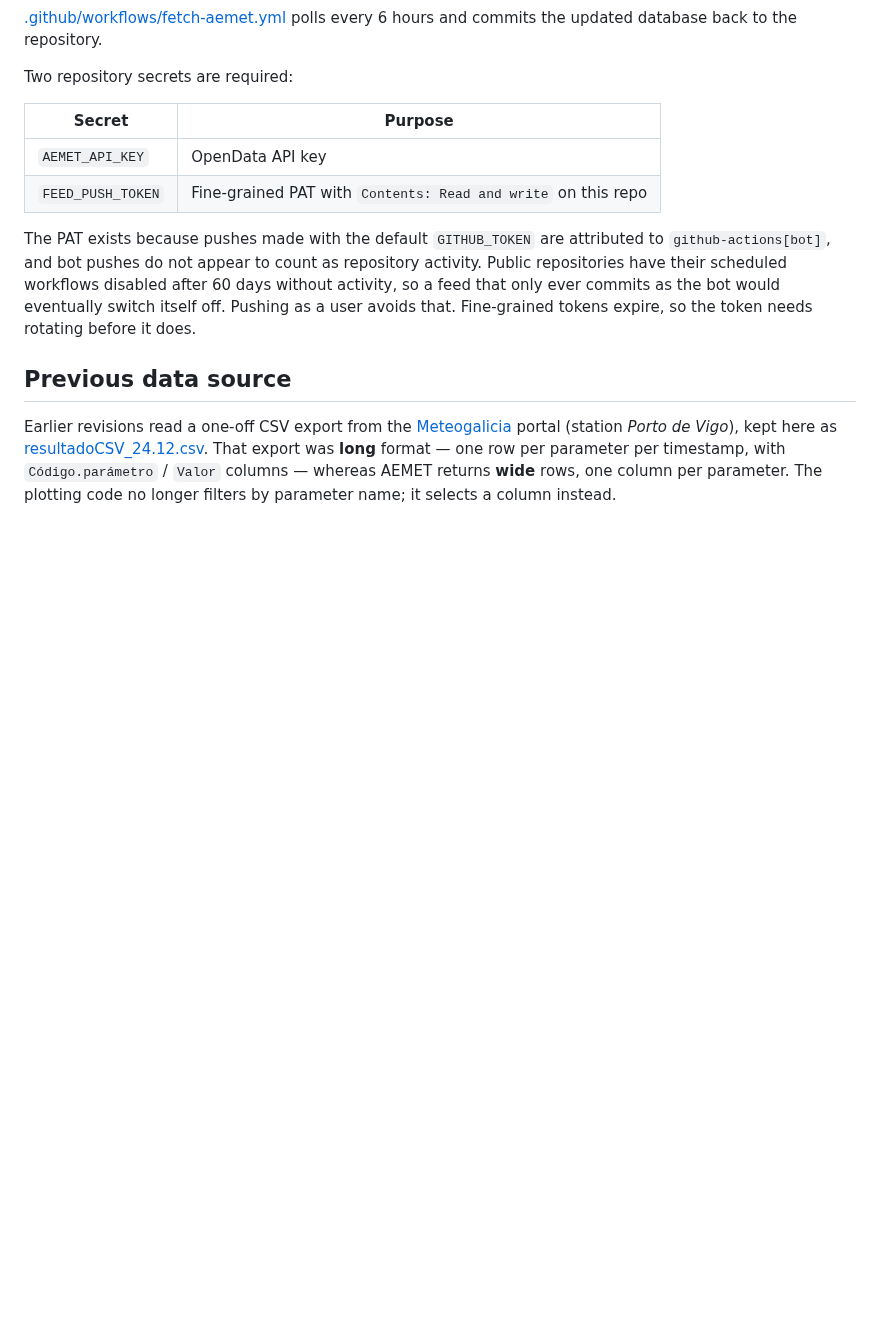
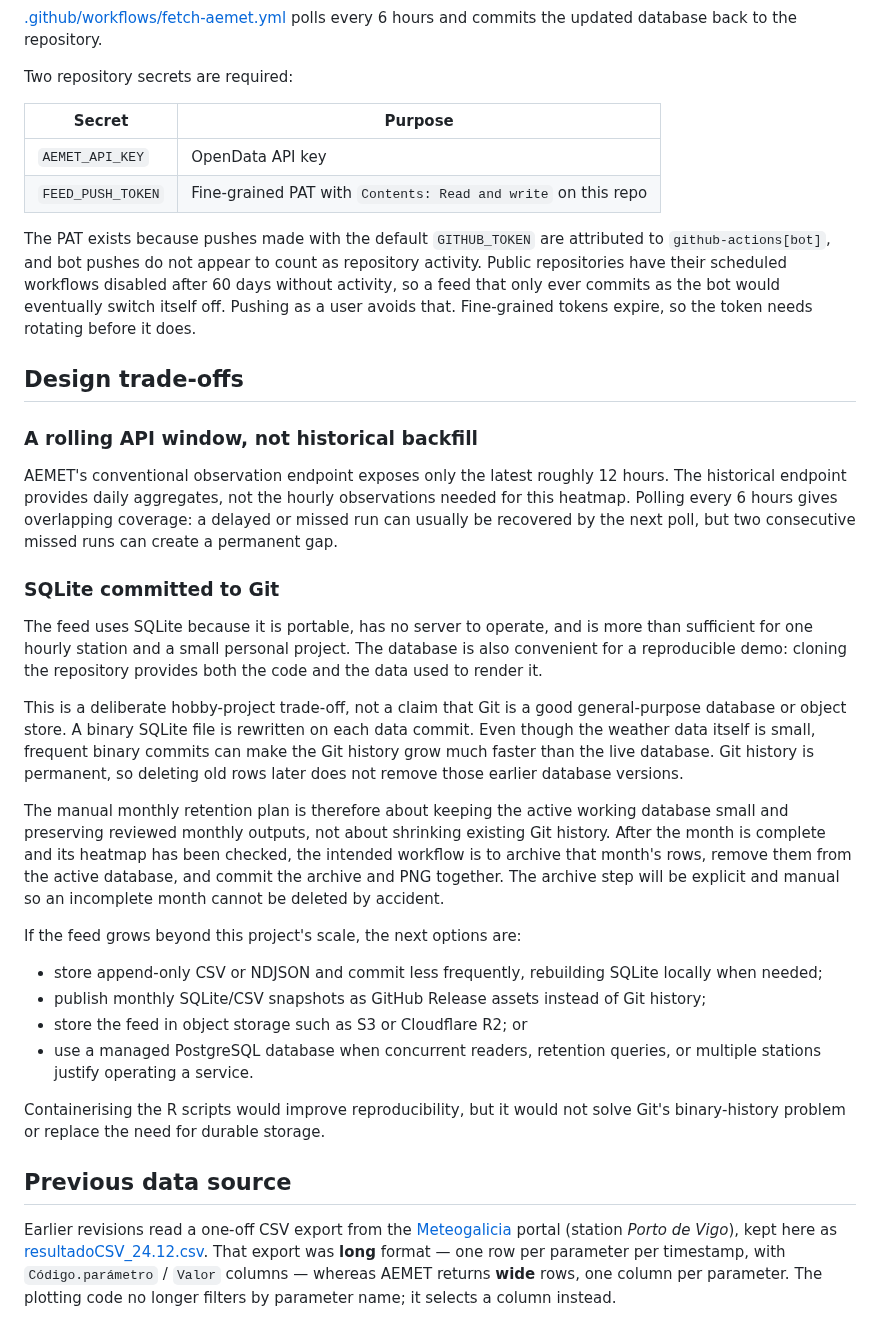
Before and after one commit to savlino/R_weather_plot, a Markdown page: README.md, the part around one of its changes. Rendered like a GitHub page; blank space fills up the shorter version.

```diff
--- a/README.md
+++ b/README.md
@@ -93,6 +111,51 @@ disabled after 60 days without activity, so a feed that only ever commits as
 the bot would eventually switch itself off. Pushing as a user avoids that.
 Fine-grained tokens expire, so the token needs rotating before it does.
 
+## Design trade-offs
+
+### A rolling API window, not historical backfill
+
+AEMET's conventional observation endpoint exposes only the latest roughly 12
+hours. The historical endpoint provides daily aggregates, not the hourly
+observations needed for this heatmap. Polling every 6 hours gives overlapping
+coverage: a delayed or missed run can usually be recovered by the next poll,
+but two consecutive missed runs can create a permanent gap.
+
+### SQLite committed to Git
+
+The feed uses SQLite because it is portable, has no server to operate, and is
+more than sufficient for one hourly station and a small personal project. The
+database is also convenient for a reproducible demo: cloning the repository
+provides both the code and the data used to render it.
+
+This is a deliberate hobby-project trade-off, not a claim that Git is a good
+general-purpose database or object store. A binary SQLite file is rewritten on
+each data commit. Even though the weather data itself is small, frequent binary
+commits can make the Git history grow much faster than the live database. Git
+history is permanent, so deleting old rows later does not remove those earlier
+database versions.
+
+The manual monthly retention plan is therefore about keeping the active working
+database small and preserving reviewed monthly outputs, not about shrinking
+existing Git history. After the month is complete and its heatmap has been
+checked, the intended workflow is to archive that month's rows, remove them from
+the active database, and commit the archive and PNG together. The archive step
+will be explicit and manual so an incomplete month cannot be deleted by
+accident.
+
+If the feed grows beyond this project's scale, the next options are:
+
+- store append-only CSV or NDJSON and commit less frequently, rebuilding SQLite
+    locally when needed;
+- publish monthly SQLite/CSV snapshots as GitHub Release assets instead of Git
+    history;
+- store the feed in object storage such as S3 or Cloudflare R2; or
+- use a managed PostgreSQL database when concurrent readers, retention queries,
+    or multiple stations justify operating a service.
+
+Containerising the R scripts would improve reproducibility, but it would not
+solve Git's binary-history problem or replace the need for durable storage.
+
 ## Previous data source
 
 Earlier revisions read a one-off CSV export from the
```
Also changed, not shown: other parts of README.md (+18 -0 lines), plots/current-castro-urdiales-aemet.png (added), plots/legacy-vigo-meteogalicia.png (added), 1 other file.
